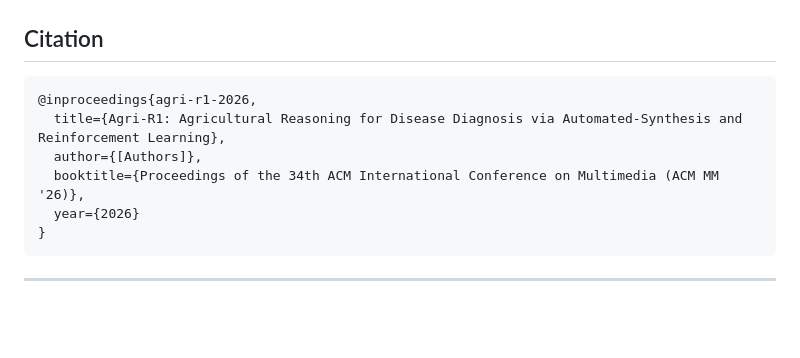
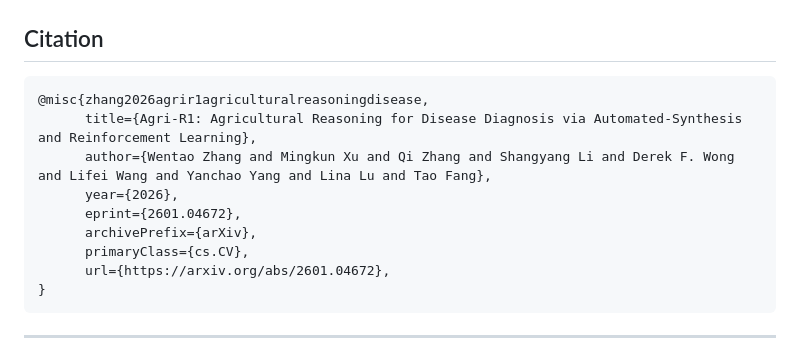
Before and after one commit to CPJ-Agricultural/Agri-R1, a Markdown page: README.md, the part around the change. Drawn GitHub-style; blank space fills up the shorter version.

Commit message:
fix: update citation to arXiv misc format (paper under submission)
Replace inproceedings booktitle with proper @misc arXiv citation since the paper has not been accepted yet.

Co-Authored-By: Claude Sonnet 4.6 <noreply@anthropic.com>

````diff
--- a/README.md
+++ b/README.md
@@ -309,11 +309,14 @@ Agri-R1/
 ## Citation
 
 ```bibtex
-@inproceedings{agri-r1-2026,
-  title={Agri-R1: Agricultural Reasoning for Disease Diagnosis via Automated-Synthesis and Reinforcement Learning},
-  author={[Authors]},
-  booktitle={Proceedings of the 34th ACM International Conference on Multimedia (ACM MM '26)},
-  year={2026}
+@misc{zhang2026agrir1agriculturalreasoningdisease,
+      title={Agri-R1: Agricultural Reasoning for Disease Diagnosis via Automated-Synthesis and Reinforcement Learning},
+      author={Wentao Zhang and Mingkun Xu and Qi Zhang and Shangyang Li and Derek F. Wong and Lifei Wang and Yanchao Yang and Lina Lu and Tao Fang},
+      year={2026},
+      eprint={2601.04672},
+      archivePrefix={arXiv},
+      primaryClass={cs.CV},
+      url={https://arxiv.org/abs/2601.04672},
 }
 ```
 
````
